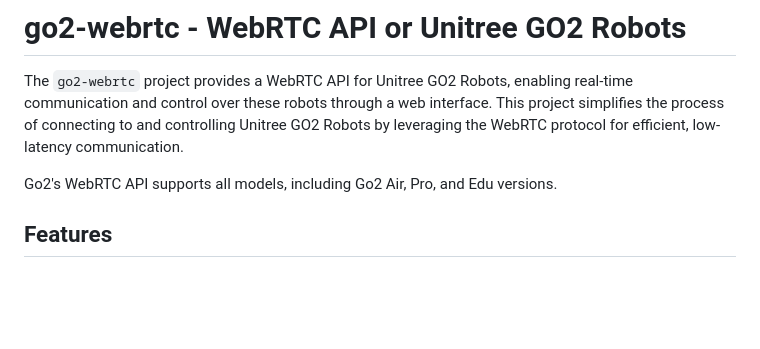
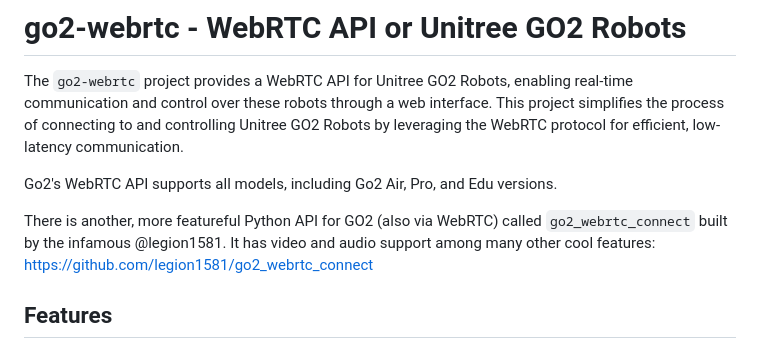
Before and after one commit to tfoldi/go2-webrtc, a Markdown page: README.md, the part around the change. Rendered like a GitHub page; blank space fills up the shorter version.

Commit message:
doc: mention legion's library

```diff
--- a/README.md
+++ b/README.md
@@ -3,6 +3,8 @@
 The `go2-webrtc` project provides a WebRTC API for Unitree GO2 Robots, enabling real-time communication and control over these robots through a web interface. This project simplifies the process of connecting to and controlling Unitree GO2 Robots by leveraging the WebRTC protocol for efficient, low-latency communication.
 
 Go2's WebRTC API supports all models, including Go2 Air, Pro, and Edu versions.
+
+There is another, more featureful Python API for GO2 (also via WebRTC) called `go2_webrtc_connect` built by the infamous @legion1581. It has video and audio support among many other cool features:  https://github.com/legion1581/go2_webrtc_connect
 
 ## Features
 
```
